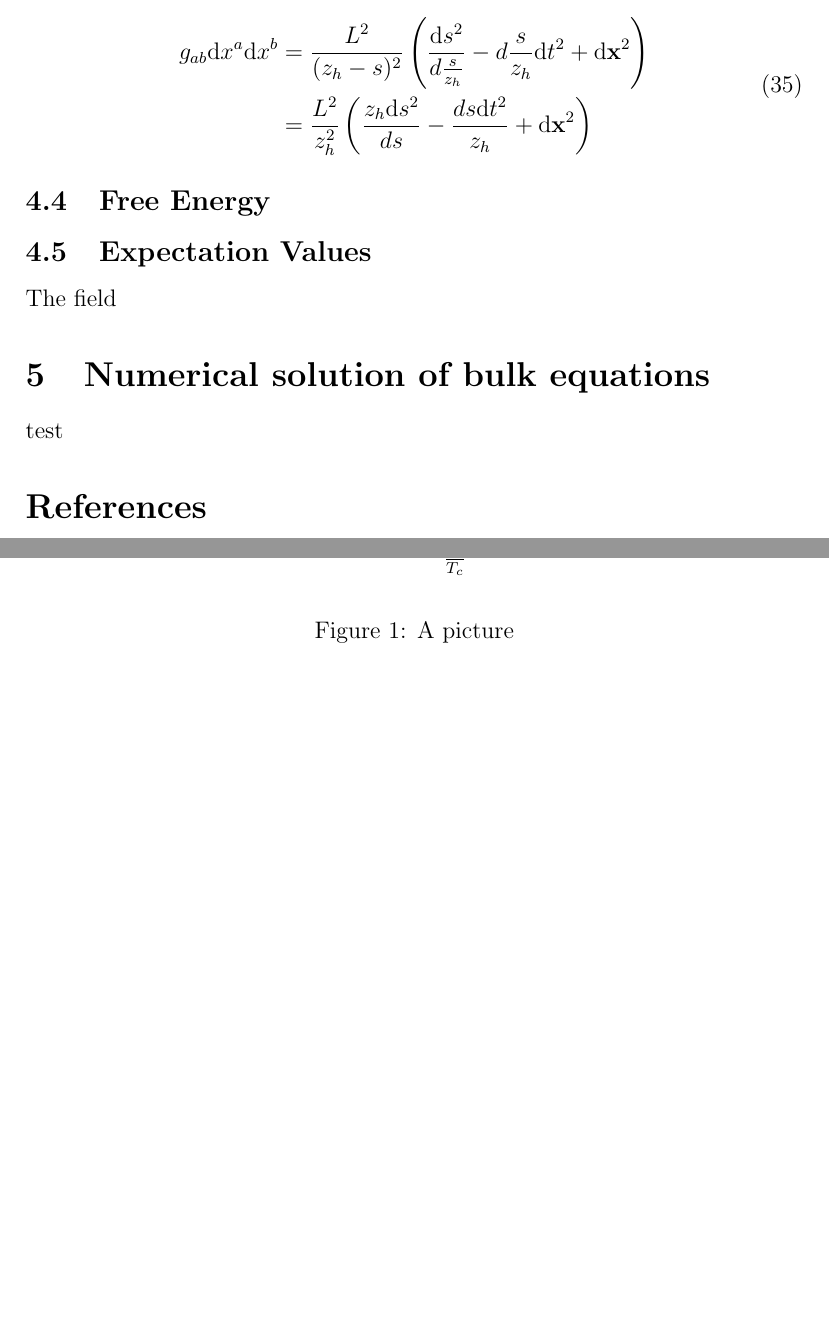
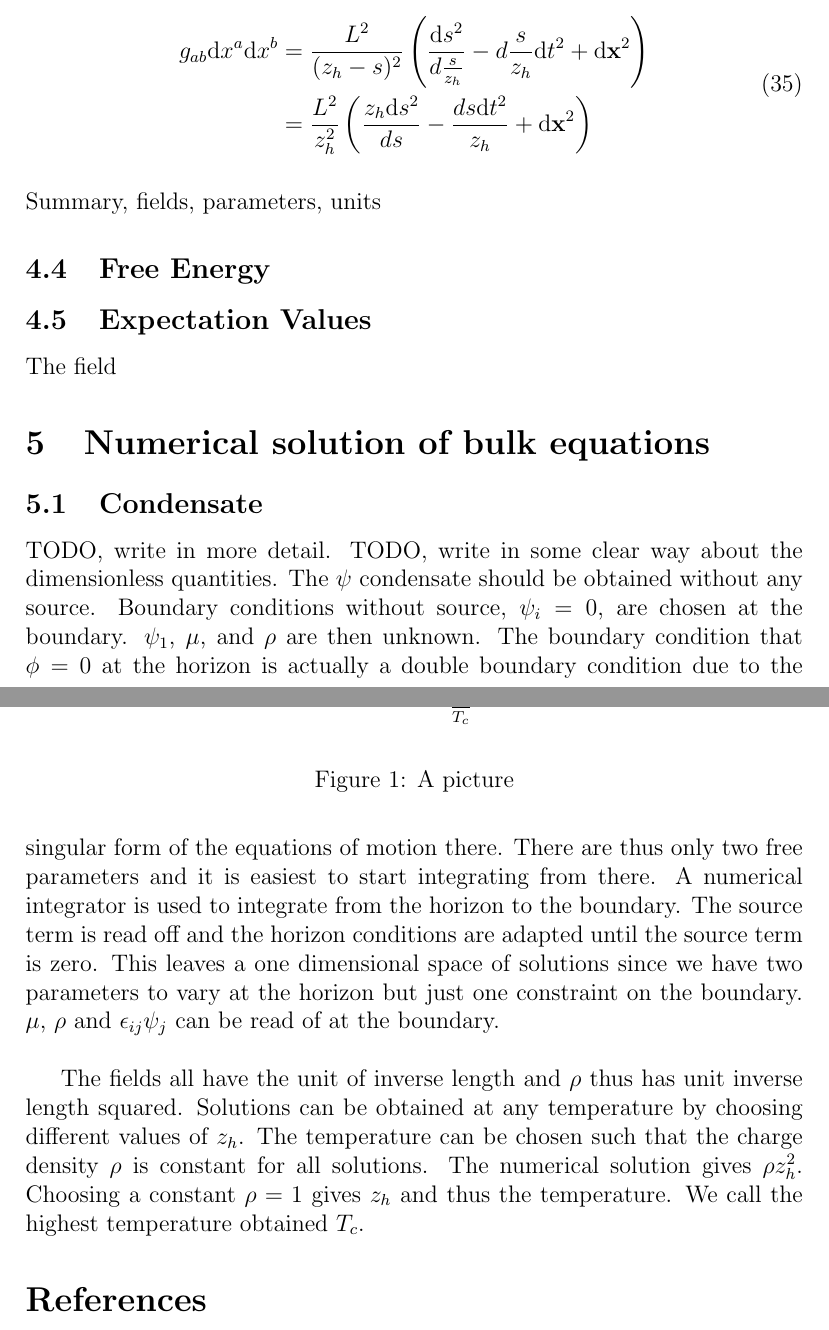
Before and after one commit to kpws/AdS-CFT, a LaTeX document (report/report.tex): two parts of pages 12 and 13 of 14, joined at a grey line, cut so that both start at the same text, the shorter picture padded with empty space. Compiled offline with pdfLaTeX.

Commit message:
wrote report

```diff
--- a/report/report.tex
+++ b/report/report.tex
@@ -283,16 +283,19 @@ The metric now becomes
 &=\frac{L^2}{z_h^2}\left(\frac{z_h\d s^2}{ds}-\frac{ds\d t^2}{z_h}+\d \mathbf{x}^2\right)
 \end{split}
 \end{equation}
+\\
+Summary, fields, parameters, units
 \subsection{Free Energy}
 
 \subsection{Expectation Values}
 The field
 \section{Numerical solution of bulk equations}
+\subsection{Condensate}
+TODO, write in more detail. TODO, write in some clear way about the dimensionless quantities.
+The $\psi$ condensate should be obtained without any source. Boundary conditions without source, $\psi_i=0$, are chosen at the boundary. $\psi_1$, $\mu$, and $\rho$ are then unknown. The boundary condition that $\phi=0$ at the horizon is actually a double boundary condition due to the singular form of the equations of motion there. There are thus only two free parameters and it is easiest to start integrating from there. A numerical integrator is used to integrate from the horizon to the boundary. The source term is read off and the horizon conditions are adapted until the source term is zero. This leaves a one dimensional space of solutions since we have two parameters to vary at the horizon but just one constraint on the boundary. $\mu$, $\rho$ and $\epsilon_{ij}\psi_j$ can be read of at the boundary.\\
 
-
+The fields all have the unit of inverse length and $\rho$ thus has unit inverse length squared. Solutions can be obtained at any temperature by choosing different values of $z_h$. The temperature can be chosen such that the charge density $\rho$ is constant for all solutions. The numerical solution gives $\rho z_h^2$. Choosing a constant $\rho=1$ gives $z_h$ and thus the temperature. We call the highest temperature obtained $T_c$.
 \fig{O2_T}{A picture}
-\section{test}
-
 
 \begin{figure}
 \centering
```
Also changed, not shown: report/figs/O2_T.pdf, report/introduction.tex (deleted), report/report.pdf, report/report.tex (6 more changed lines), 2 other files.
